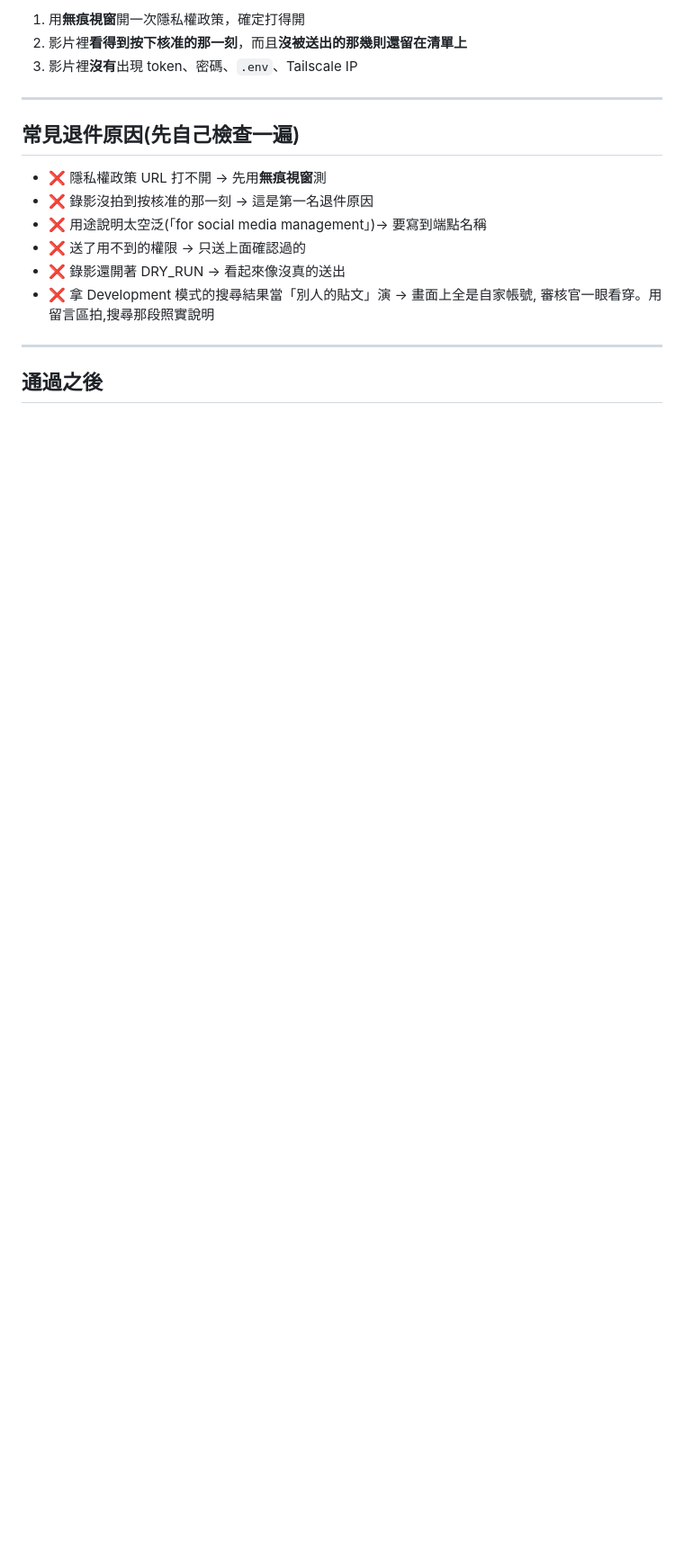
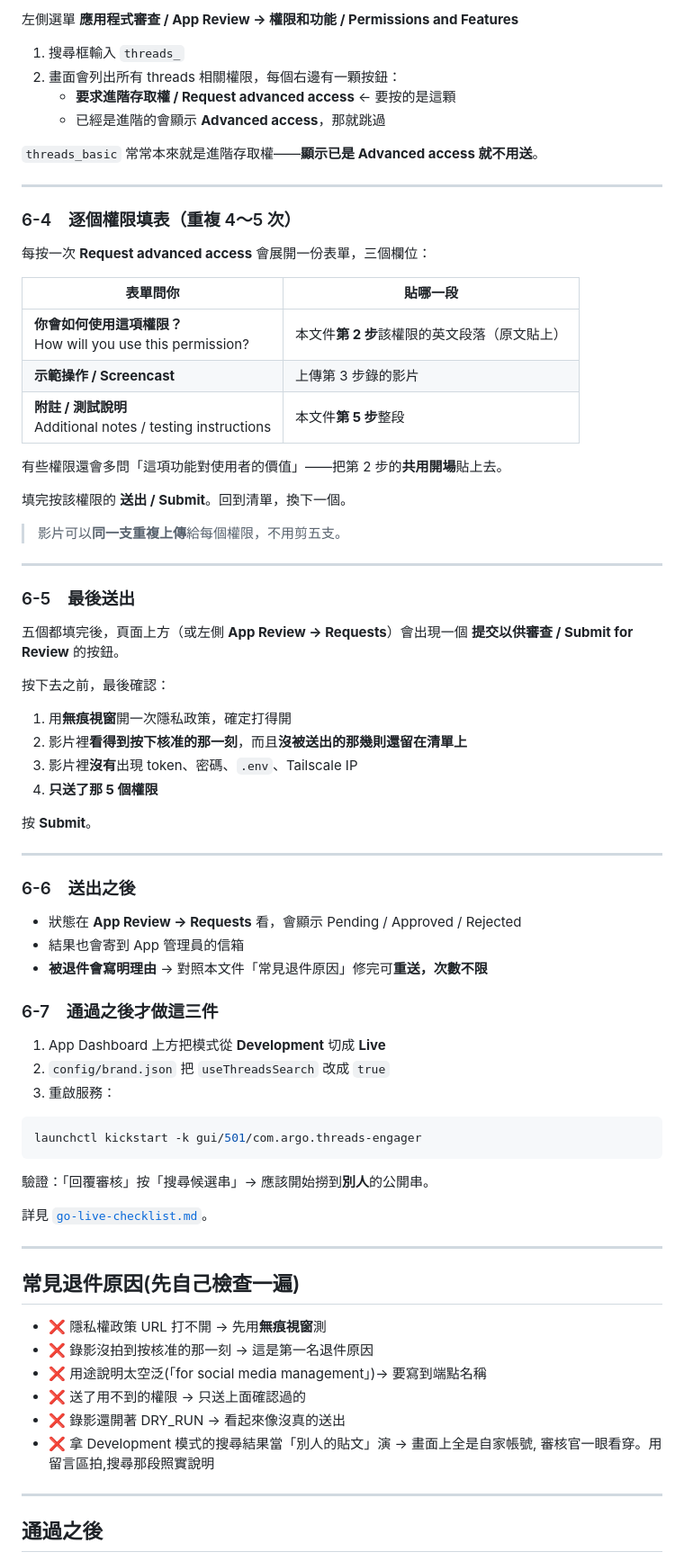
Before and after one commit to 1071107xznw-lang/threads-engager, a Markdown page: docs/app-review-submission.md, the part around one of its changes. Shown at 90% size. Drawn GitHub-style; blank space fills up the shorter version.

````diff
--- a/docs/app-review-submission.md
+++ b/docs/app-review-submission.md
@@ -321,7 +346,68 @@ threads_manage_replies
 
-1. 用**無痕視窗**開一次隱私權政策，確定打得開
+左側選單 **應用程式審查 / App Review → 權限和功能 / Permissions and Features**
+
+1. 搜尋框輸入 `threads_`
+2. 畫面會列出所有 threads 相關權限，每個右邊有一顆按鈕：
+   - **要求進階存取權 / Request advanced access** ← 要按的是這顆
+   - 已經是進階的會顯示 **Advanced access**，那就跳過
+
+`threads_basic` 常常本來就是進階存取權——**顯示已是 Advanced access 就不用送**。
+
+---
+
+### 6-4　逐個權限填表（重複 4～5 次）
+
+每按一次 **Request advanced access** 會展開一份表單，三個欄位：
+
+| 表單問你 | 貼哪一段 |
+|---|---|
+| **你會如何使用這項權限？**<br>How will you use this permission? | 本文件**第 2 步**該權限的英文段落（原文貼上） |
+| **示範操作 / Screencast** | 上傳第 3 步錄的影片 |
+| **附註 / 測試說明**<br>Additional notes / testing instructions | 本文件**第 5 步**整段 |
+
+有些權限還會多問「這項功能對使用者的價值」——把第 2 步的**共用開場**貼上去。
+
+填完按該權限的 **送出 / Submit**。回到清單，換下一個。
+
+> 影片可以**同一支重複上傳**給每個權限，不用剪五支。
+
+---
+
+### 6-5　最後送出
+
+五個都填完後，頁面上方（或左側 **App Review → Requests**）會出現一個
+**提交以供審查 / Submit for Review** 的按鈕。
+
+按下去之前，最後確認：
+
+1. 用**無痕視窗**開一次隱私政策，確定打得開
 2. 影片裡**看得到按下核准的那一刻**，而且**沒被送出的那幾則還留在清單上**
 3. 影片裡**沒有**出現 token、密碼、`.env`、Tailscale IP
+4. **只送了那 5 個權限**
+
+按 **Submit**。
+
+---
+
+### 6-6　送出之後
+
+- 狀態在 **App Review → Requests** 看，會顯示 Pending / Approved / Rejected
+- 結果也會寄到 App 管理員的信箱
+- **被退件會寫明理由** → 對照本文件「常見退件原因」修完可**重送，次數不限**
+
+### 6-7　通過之後才做這三件
+
+1. App Dashboard 上方把模式從 **Development** 切成 **Live**
+2. `config/brand.json` 把 `useThreadsSearch` 改成 `true`
+3. 重啟服務：
+
+```bash
+launchctl kickstart -k gui/501/com.argo.threads-engager
+```
+
+驗證：「回覆審核」按「搜尋候選串」→ 應該開始撈到**別人**的公開串。
+
+詳見 [`go-live-checklist.md`](go-live-checklist.md)。
 
 ---
 
````
Also changed, not shown: other parts of docs/app-review-submission.md (+59 -34 lines).
